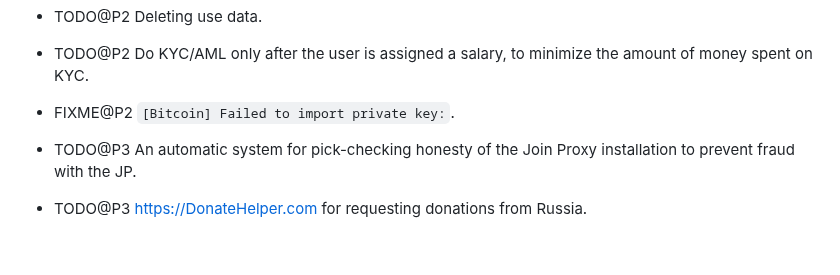
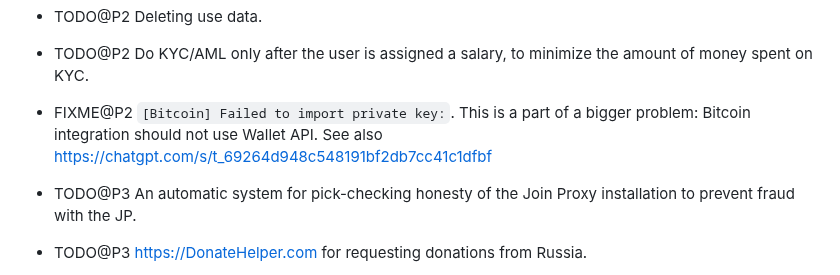
Before and after one commit to vporton/meritocracy, a Markdown page: TODO.md, the part around the change. GitHub-like rendering; blank space fills up the shorter version.

Commit message:
update TODO item

```diff
--- a/TODO.md
+++ b/TODO.md
@@ -66,6 +66,8 @@
 - TODO@P2 Do KYC/AML only after the user is assigned a salary, to minimize the amount of money spent on KYC.
 
 - FIXME@P2 `[Bitcoin] Failed to import private key:`.
+  This  is a part of a bigger problem: Bitcoin integration should not use Wallet API.
+  See also https://chatgpt.com/s/t_69264d948c548191bf2db7cc41c1dfbf
 
 - TODO@P3 An automatic system for pick-checking honesty of the Join Proxy installation to prevent fraud with the JP.
 
```
